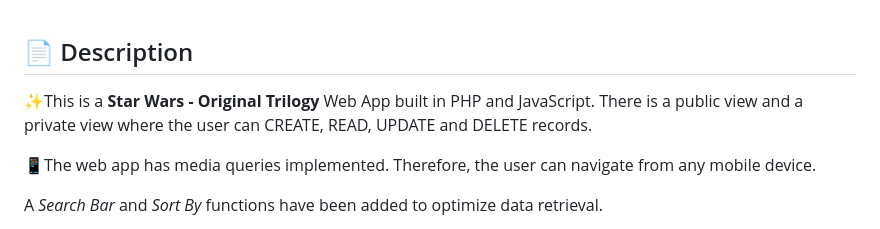
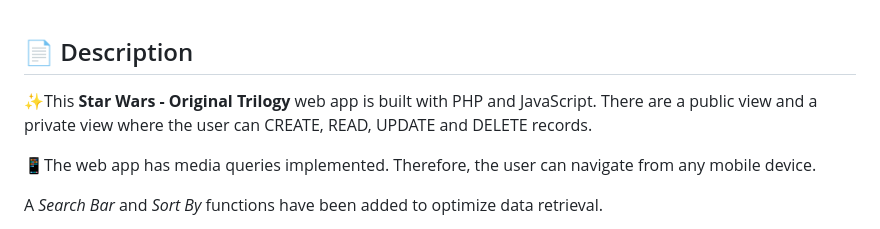
Before and after one commit to felipe-mig/Star_Wars_web_app_PHP, a Markdown page: README.md, the part around the change. Drawn GitHub-style.

```diff
--- a/README.md
+++ b/README.md
@@ -1,6 +1,6 @@
 ## 📄 Description
 
-✨This is a <strong>Star Wars - Original Trilogy</strong> Web App built in PHP and JavaScript. There is a public view and a private view where the user can CREATE, READ, UPDATE and DELETE records.
+✨This <strong>Star Wars - Original Trilogy</strong> web app is built with PHP and JavaScript. There are a public view and a private view where the user can CREATE, READ, UPDATE and DELETE records.
 
 📱The web app has media queries implemented. Therefore, the user can navigate from any mobile device.
 
```
